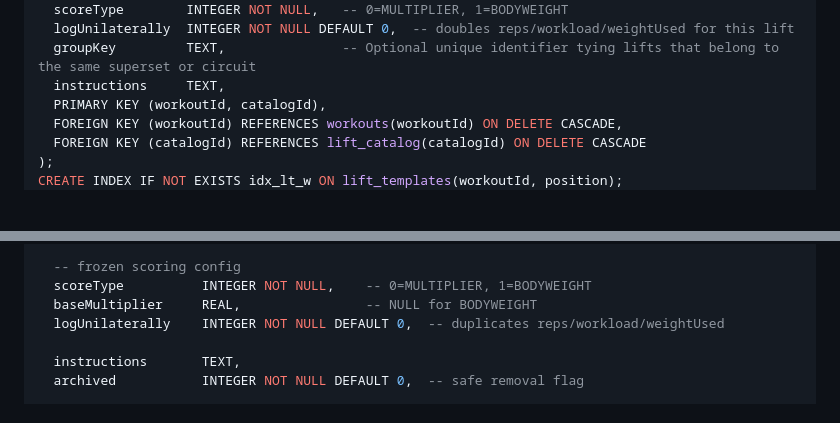
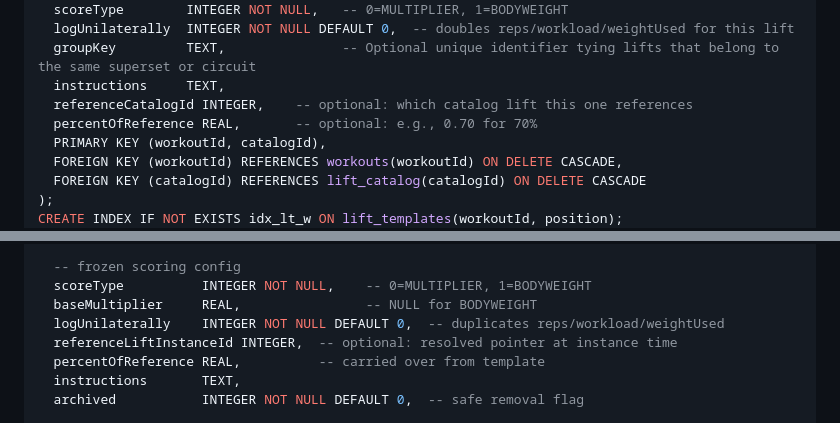
Before and after one commit to GoodHurtLifting/the-lift-league, a Markdown page: docs/db.md, 2 parts joined by grey strips. Drawn GitHub-style; blank space fills up the shorter version.

Commit message:
Break it

```diff
--- a/docs/db.md
+++ b/docs/db.md
@@ -64,6 +64,8 @@ CREATE TABLE IF NOT EXISTS lift_templates (
   logUnilaterally  INTEGER NOT NULL DEFAULT 0,  -- doubles reps/workload/weightUsed for this lift
   groupKey         TEXT,               -- Optional unique identifier tying lifts that belong to the same superset or circuit
   instructions     TEXT,
+  referenceCatalogId INTEGER,    -- optional: which catalog lift this one references
+  percentOfReference REAL,       -- optional: e.g., 0.70 for 70%
   PRIMARY KEY (workoutId, catalogId),
   FOREIGN KEY (workoutId) REFERENCES workouts(workoutId) ON DELETE CASCADE,
   FOREIGN KEY (catalogId) REFERENCES lift_catalog(catalogId) ON DELETE CASCADE
@@ -134,7 +136,8 @@ CREATE TABLE IF NOT EXISTS lift_instances (
   scoreType          INTEGER NOT NULL,    -- 0=MULTIPLIER, 1=BODYWEIGHT
   baseMultiplier     REAL,                -- NULL for BODYWEIGHT
   logUnilaterally    INTEGER NOT NULL DEFAULT 0,  -- duplicates reps/workload/weightUsed
-
+  referenceLiftInstanceId INTEGER,  -- optional: resolved pointer at instance time
+  percentOfReference REAL,          -- carried over from template
   instructions       TEXT,
   archived           INTEGER NOT NULL DEFAULT 0,  -- safe removal flag
 
```
